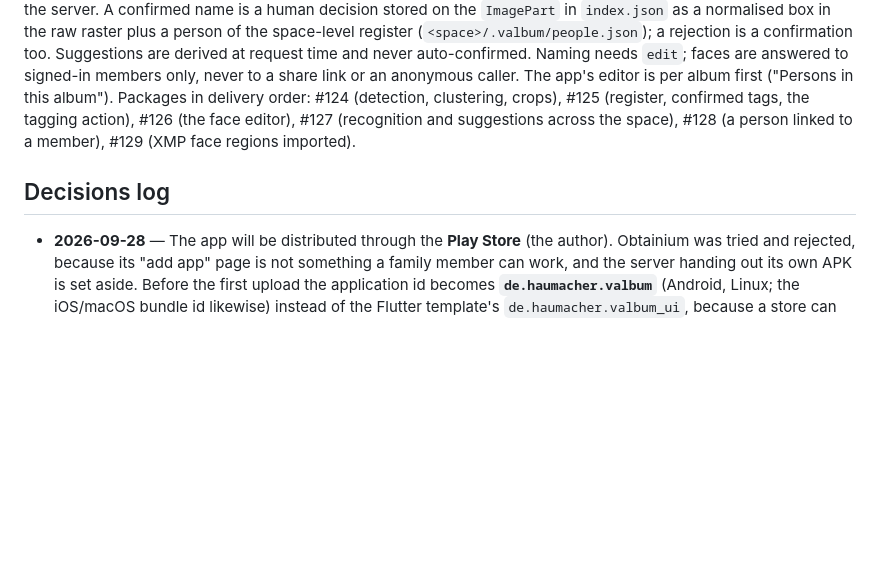
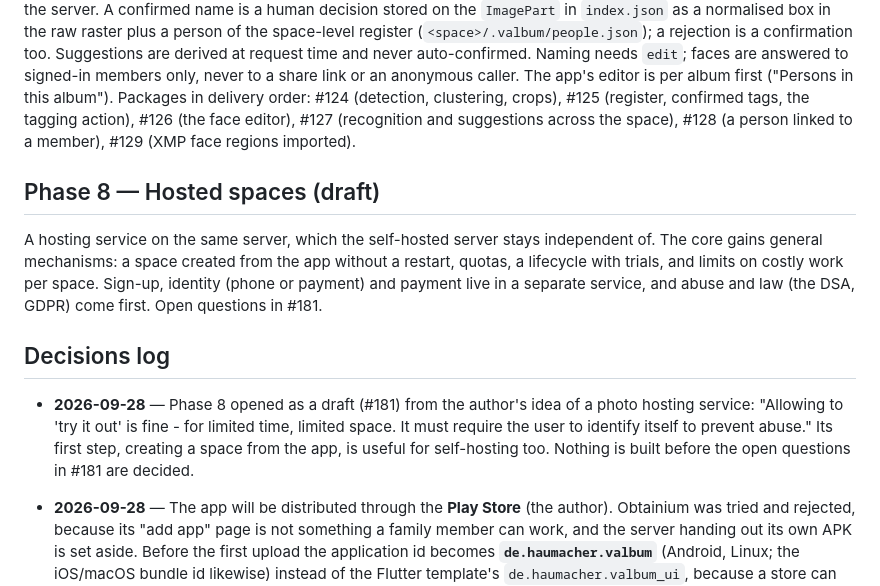
Before and after one commit to haumacher/valbum2, a Markdown page: ROADMAP.md, the part around the change. GitHub-like rendering; blank space fills up the shorter version.

Commit message:
Open Phase 8, hosted spaces, as a draft in the roadmap
Co-Authored-By: Claude Opus 5.5 <noreply@anthropic.com>

```diff
--- a/ROADMAP.md
+++ b/ROADMAP.md
@@ -230,8 +230,19 @@ first ("Persons in this album"). Packages in delivery order: #124 (detection, cl
 #125 (register, confirmed tags, the tagging action), #126 (the face editor), #127 (recognition and
 suggestions across the space), #128 (a person linked to a member), #129 (XMP face regions imported).
 
+## Phase 8 — Hosted spaces (draft)
+
+A hosting service on the same server, which the self-hosted server stays independent of. The core
+gains general mechanisms: a space created from the app without a restart, quotas, a lifecycle with
+trials, and limits on costly work per space. Sign-up, identity (phone or payment) and payment live
+in a separate service, and abuse and law (the DSA, GDPR) come first. Open questions in #181.
+
 ## Decisions log
 
+- **2026-09-28** — Phase 8 opened as a draft (#181) from the author's idea of a photo hosting
+  service: "Allowing to 'try it out' is fine - for limited time, limited space. It must require the
+  user to identify itself to prevent abuse." Its first step, creating a space from the app, is useful
+  for self-hosting too. Nothing is built before the open questions in #181 are decided.
 - **2026-09-28** — The app will be distributed through the **Play Store** (the author). Obtainium was
   tried and rejected, because its "add app" page is not something a family member can work, and the
   server handing out its own APK is set aside. Before the first upload the application id becomes
```
